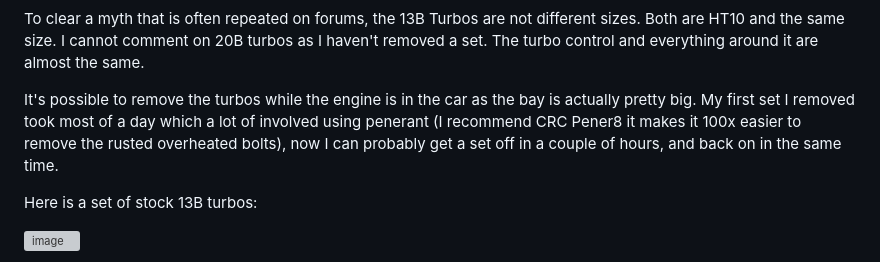
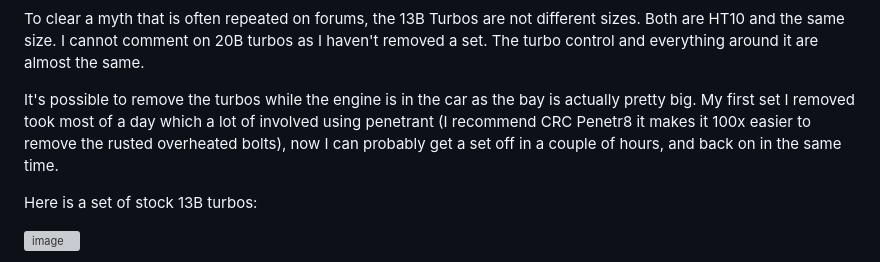
Before and after one commit to drbluetongue/eunoscosmo, a Markdown page: Turbos/readme.md, the part around the change. Rendered like a GitHub page; grey boxes are pictures that could not be loaded.

```diff
--- a/Turbos/readme.md
+++ b/Turbos/readme.md
@@ -2,7 +2,7 @@
 
 To clear a myth that is often repeated on forums, the 13B Turbos are not different sizes. Both are HT10 and the same size. I cannot comment on 20B turbos as I haven't removed a set. The turbo control and everything around it are almost the same.
 
-It's possible to remove the turbos while the engine is in the car as the bay is actually pretty big. My first set I removed took most of a day which a lot of involved using penerant (I recommend CRC Pener8 it makes it 100x easier to remove the rusted overheated bolts), now I can probably get a set off in a couple of hours, and back on in the same time.
+It's possible to remove the turbos while the engine is in the car as the bay is actually pretty big. My first set I removed took most of a day which a lot of involved using penetrant (I recommend CRC Penetr8 it makes it 100x easier to remove the rusted overheated bolts), now I can probably get a set off in a couple of hours, and back on in the same time.
 
 Here is a set of stock 13B turbos:
 
```
